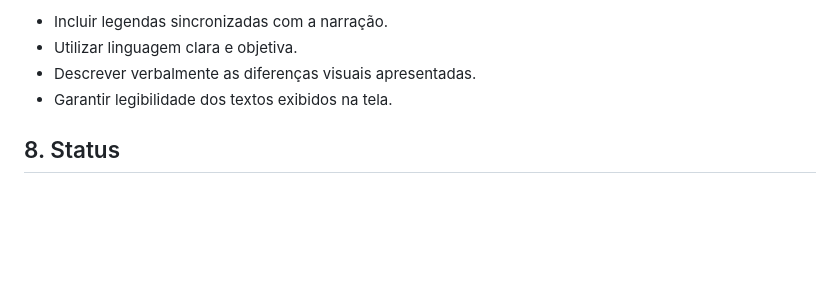
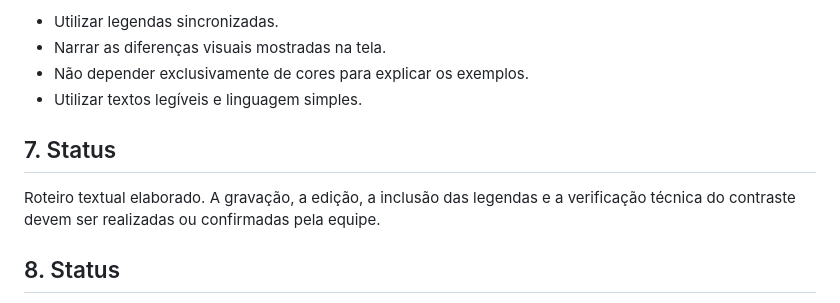
Before and after one commit to joaovitor12345jvss/Certificadora-de-Competencia-Comum, a Markdown page: roteiros-videoaulas/videoaula-02-contraste-e-cores.md, the part around one of its changes. GitHub-like rendering; blank space fills up the shorter version.

```diff
--- a/roteiros-videoaulas/videoaula-02-contraste-e-cores.md
+++ b/roteiros-videoaulas/videoaula-02-contraste-e-cores.md
@@ -74,9 +65,12 @@ Esses cuidados contribuem para criar páginas mais legíveis, compreensíveis e
 
-- Incluir legendas sincronizadas com a narração.
-- Utilizar linguagem clara e objetiva.
-- Descrever verbalmente as diferenças visuais apresentadas.
-- Garantir legibilidade dos textos exibidos na tela.
+- Utilizar legendas sincronizadas.
+- Narrar as diferenças visuais mostradas na tela.
+- Não depender exclusivamente de cores para explicar os exemplos.
+- Utilizar textos legíveis e linguagem simples.
 
+## 7. Status
+
+Roteiro textual elaborado. A gravação, a edição, a inclusão das legendas e a verificação técnica do contraste devem ser realizadas ou confirmadas pela equipe.
 ## 8. Status
 
 **Status atual:** roteiro textual elaborado. A gravação, a edição e a revisão das legendas devem ser confirmadas pela equipe.
```
Also changed, not shown: other parts of roteiros-videoaulas/videoaula-02-contraste-e-cores.md (+29 -38 lines).
